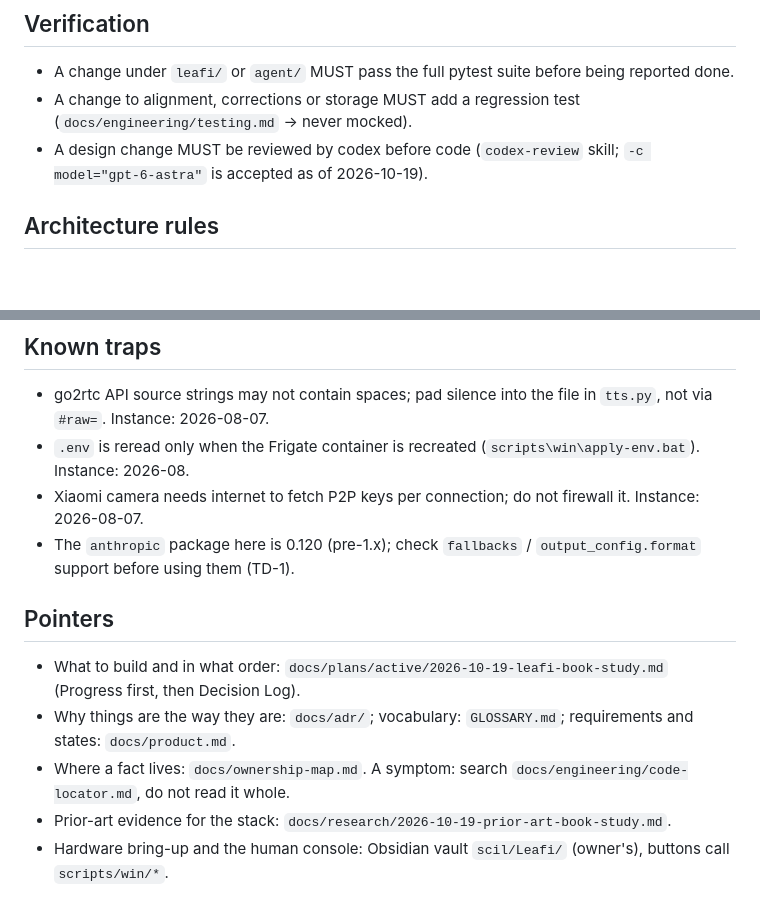
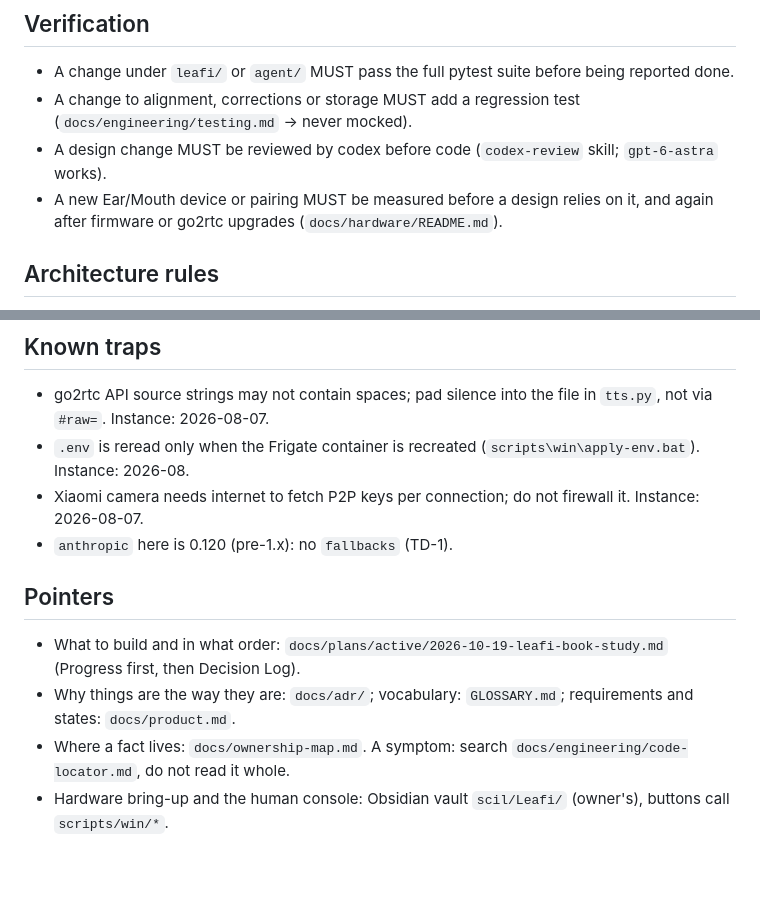
Before and after one commit to scil/Leafi, a Markdown page: AGENTS.md, 2 parts joined by grey strips. GitHub-like rendering; blank space fills up the shorter version.

Commit message:
docs: rule to measure a new Ear/Mouth device or pairing before relying on it
AGENTS.md Verification points to docs/hardware/README.md; testing.md explains why pytest cannot cover it. AGENTS.md stays below its previous size (prior-art pointer dropped; the ownership map lists research).

```diff
--- a/AGENTS.md
+++ b/AGENTS.md
@@ -24,7 +24,8 @@ Household AI agent: hardware-agnostic core (`leafi/`), book-study track (`leafi/
 
 - A change under `leafi/` or `agent/` MUST pass the full pytest suite before being reported done.
 - A change to alignment, corrections or storage MUST add a regression test (`docs/engineering/testing.md` → never mocked).
-- A design change MUST be reviewed by codex before code (`codex-review` skill; `-c model="gpt-6-astra"` is accepted as of 2026-10-19).
+- A design change MUST be reviewed by codex before code (`codex-review` skill; `gpt-6-astra` works).
+- A new Ear/Mouth device or pairing MUST be measured before a design relies on it, and again after firmware or go2rtc upgrades (`docs/hardware/README.md`).
 
 ## Architecture rules
 
@@ -43,14 +44,13 @@ Household AI agent: hardware-agnostic core (`leafi/`), book-study track (`leafi/
 - go2rtc API source strings may not contain spaces; pad silence into the file in `tts.py`, not via `#raw=`. Instance: 2026-08-07.
 - `.env` is reread only when the Frigate container is recreated (`scripts\win\apply-env.bat`). Instance: 2026-08.
 - Xiaomi camera needs internet to fetch P2P keys per connection; do not firewall it. Instance: 2026-08-07.
-- The `anthropic` package here is 0.120 (pre-1.x); check `fallbacks` / `output_config.format` support before using them (TD-1).
+- `anthropic` here is 0.120 (pre-1.x): no `fallbacks` (TD-1).
 
 ## Pointers
 
 - What to build and in what order: `docs/plans/active/2026-10-19-leafi-book-study.md` (Progress first, then Decision Log).
 - Why things are the way they are: `docs/adr/`; vocabulary: `GLOSSARY.md`; requirements and states: `docs/product.md`.
 - Where a fact lives: `docs/ownership-map.md`. A symptom: search `docs/engineering/code-locator.md`, do not read it whole.
-- Prior-art evidence for the stack: `docs/research/2026-10-19-prior-art-book-study.md`.
 - Hardware bring-up and the human console: Obsidian vault `scil/Leafi/` (owner's), buttons call `scripts/win/*`.
 
 ## Agent skills
```
Also changed, not shown: docs/engineering/testing.md (+4 -0 lines).
